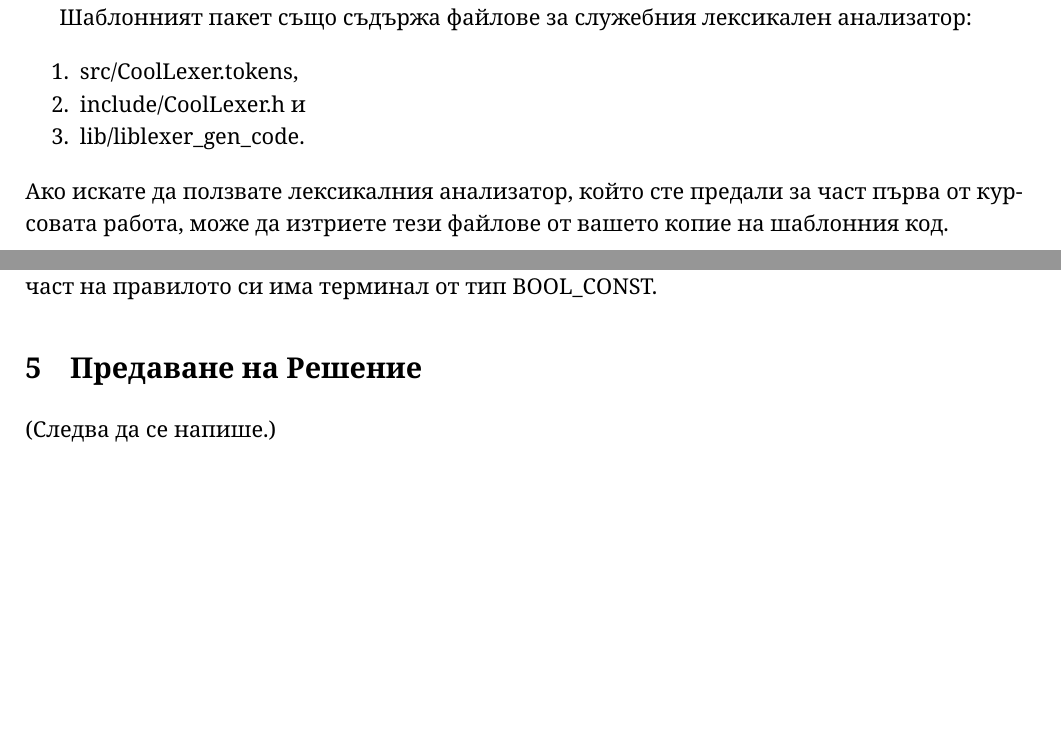
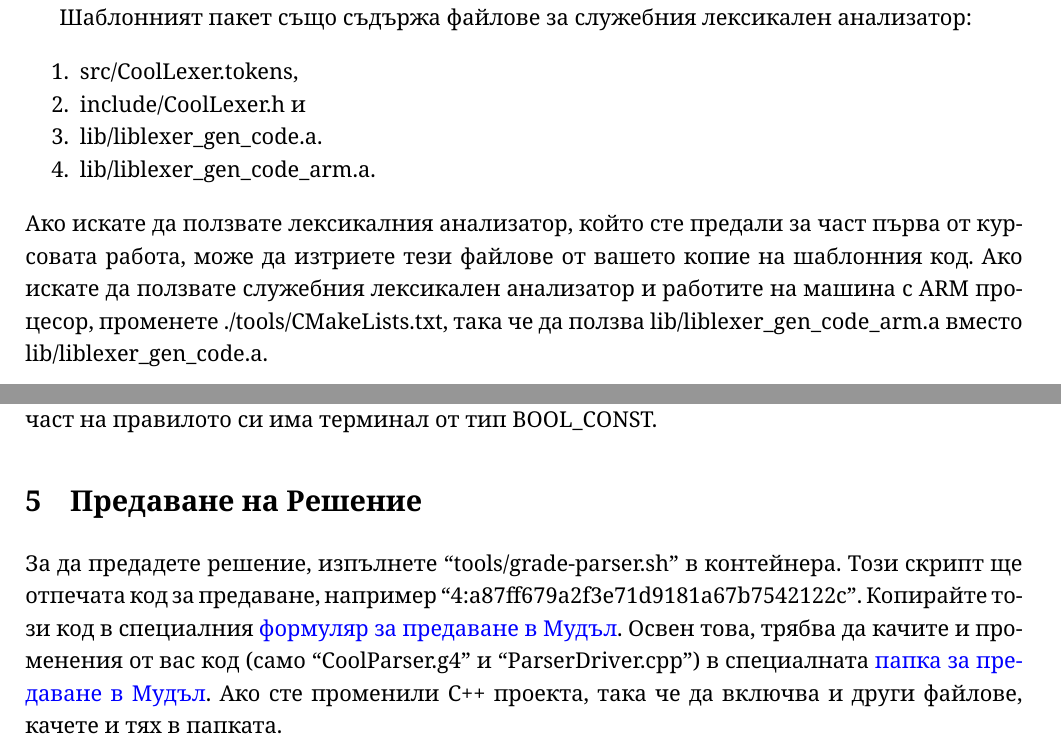
Before and after one commit to Aristotelis2002/uni-coolc, a LaTeX document (handouts/cw2/cw2.tex): two parts of pages 6 and 9 of 9, joined at a grey line, cut so that both start at the same text, the shorter picture padded with empty space. Compiled offline with XeLaTeX.

Commit message:
Add precompiled lexer for aarch64 (ARM)

```diff
--- a/handouts/cw2/cw2.tex
+++ b/handouts/cw2/cw2.tex
@@ -258,10 +258,12 @@ class  : CLASS TYPEID '{' '}' ;
 \begin{enumerate}
     \item src/CoolLexer.tokens,
     \item include/CoolLexer.h и
-    \item lib/liblexer\_gen\_code.
+    \item lib/liblexer\_gen\_code.a.
+    \item lib/liblexer\_gen\_code\_arm.a.
 \end{enumerate}
 
 \noindent Ако искате да ползвате лексикалния анализатор, който сте предали за част първа от курсовата работа, може да изтриете тези файлове от вашето копие на шаблонния код.
+Ако искате да ползвате служебния лексикален анализатор и работите на машина с ARM процесор, променете ./tools/CMakeLists.txt, така че да ползва lib/liblexer\_gen\_code\_arm.a вместо lib/liblexer\_gen\_code.a.
 
 \subsection{Visitor Pattern}\label{sec:visitor}
 
@@ -364,6 +366,10 @@ cout << lexer_->get_bool_value(char_index) << endl;
 
 \section{Предаване на Решение}
 
-(Следва да се напише.)
+За да предадете решение, изпълнете ``tools/grade-parser.sh'' в контейнера.
+Този скрипт ще отпечата код за предаване, например ``4:a87ff679a2f3e71d9181a67b7542122c''.
+Копирайте този код в специалния \href{https://learn.fmi.uni-sofia.bg/mod/quiz/view.php?id=360676}{формуляр за предаване в Мудъл}.
+Освен това, трябва да качите и променения от вас код (само ``CoolParser.g4'' и ``ParserDriver.cpp'') в специалната \href{https://learn.fmi.uni-sofia.bg/mod/publication/view.php?id=360678}{папка за предаване в Мудъл}.
+Ако сте променили C++ проекта, така че да включва и други файлове, качете и тях в папката.
 
 \end{document}
```
Also changed, not shown: 1 other file.
